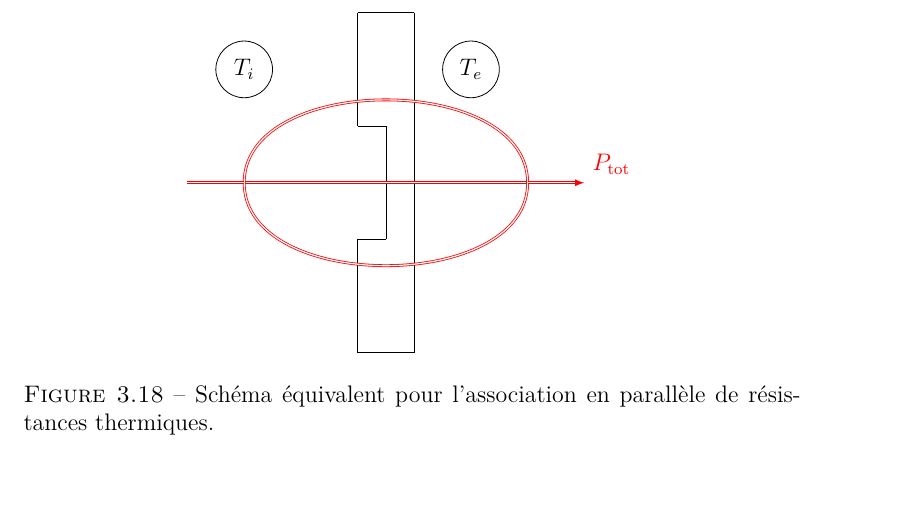
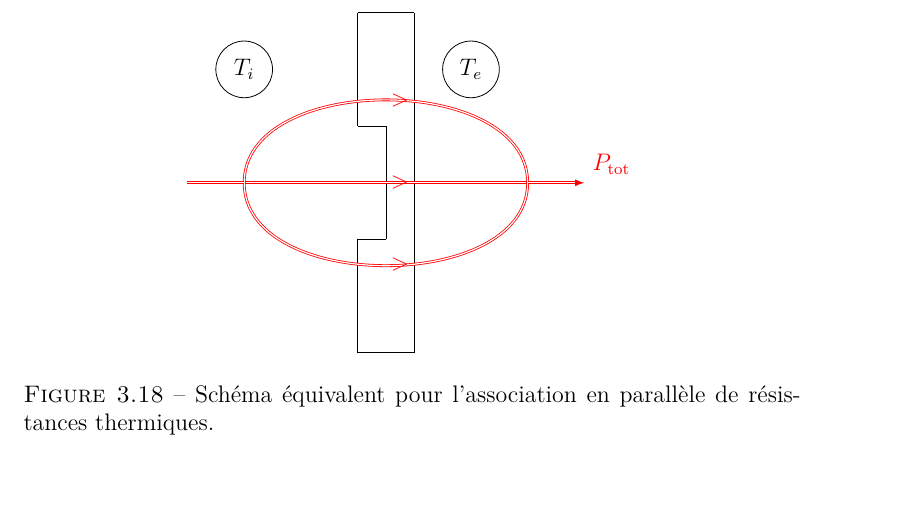
Before and after one commit to rsantet/Physique_Chimie_L2, a LaTeX book (main.tex, which reads cours/thermodynamique/transferts_thermiques_diffusion_thermique/5_conductance_resistance_thermique_regime_permanent.tex): part of page 68 of 81, cut so that both start at the same text. Compiled offline with pdfLaTeX; TikZ figures are drawn from their code, not taken from saved files.

Commit message:
Fix figure

```diff
--- a/cours/thermodynamique/transferts_thermiques_diffusion_thermique/5_conductance_resistance_thermique_regime_permanent.tex
+++ b/cours/thermodynamique/transferts_thermiques_diffusion_thermique/5_conductance_resistance_thermique_regime_permanent.tex
@@ -269,6 +269,10 @@
                 \draw[double, red, bend right=90] (-2,0) to (3,0);
                 \draw[double, red] (-3,0) to (-2,0);
                 \draw[double, red,-latex] (3,0) to (4,0) node [above right] {$P_{\text{tot}}$};
+
+                \node [text=red] at (0.75,0) {>};
+                \node [text=red] at (0.75,1.45) {>};
+                \node [text=red] at (0.75,-1.45) {>};
             \end{tikzpicture}
             \caption{Schéma équivalent pour l'association en parallèle de résistances thermiques.}
             \label{fig:exemple_association_parallele_resistance_thermique}
```
Also changed, not shown: tikz_figs/exemple_association_parallele_resistance_thermique.pdf.
